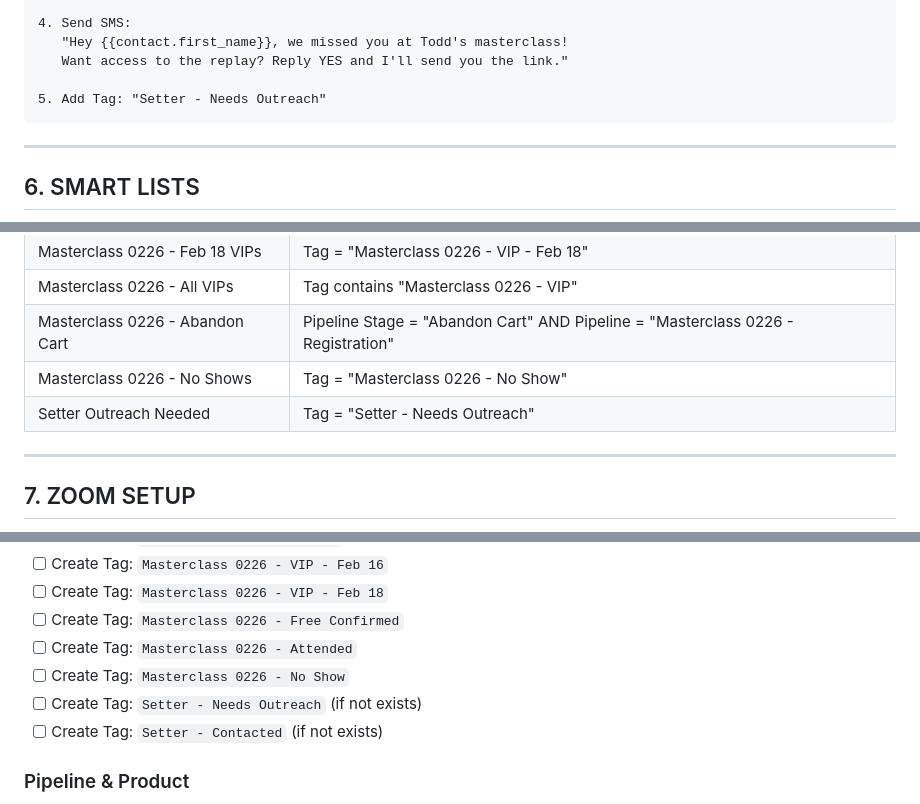
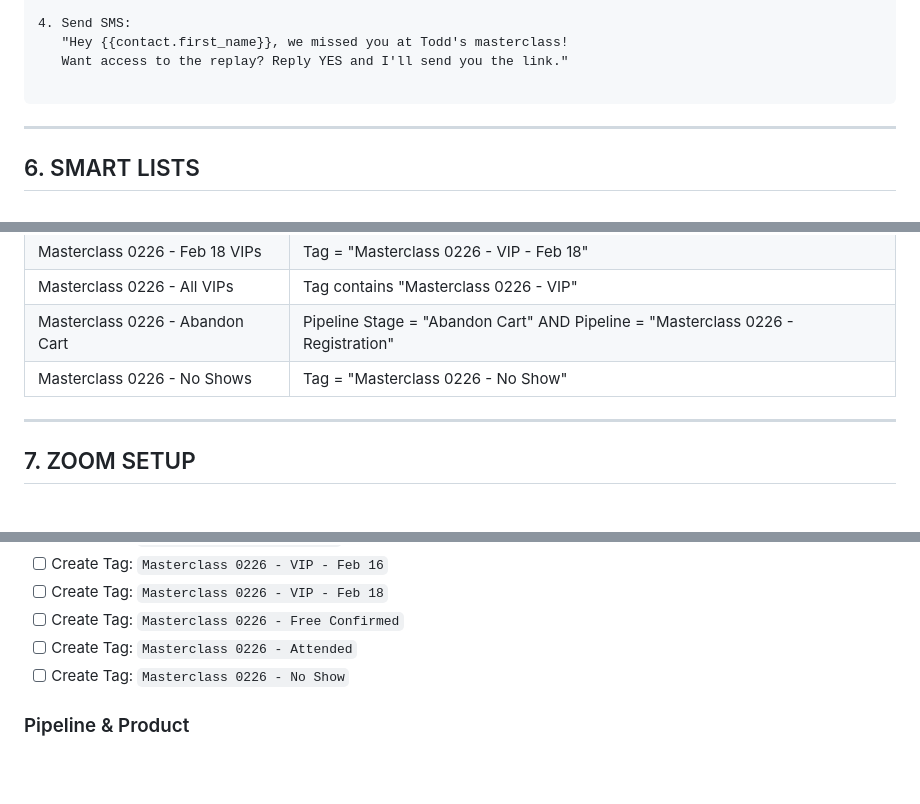
Before and after one commit to millerc13/webinar-mastermind, a Markdown page: guide.md, 3 parts joined by grey strips. Rendered like a GitHub page; blank space fills up the shorter version.

````diff
--- a/guide.md
+++ b/guide.md
@@ -509,7 +480,6 @@ Trigger: Tag Added "Masterclass 0226 - Registered"
    "Hey {{contact.first_name}}, we missed you at Todd's masterclass!
    Want access to the replay? Reply YES and I'll send you the link."
 
-5. Add Tag: "Setter - Needs Outreach"
 ```
 
 ---
@@ -527,7 +497,6 @@ Go to: **Contacts → Smart Lists → Create**
 | Masterclass 0226 - All VIPs | Tag contains "Masterclass 0226 - VIP" |
 | Masterclass 0226 - Abandon Cart | Pipeline Stage = "Abandon Cart" AND Pipeline = "Masterclass 0226 - Registration" |
 | Masterclass 0226 - No Shows | Tag = "Masterclass 0226 - No Show" |
-| Setter Outreach Needed | Tag = "Setter - Needs Outreach" |
 
 ---
 
@@ -740,8 +709,6 @@ Use this to track your progress:
 - [ ] Create Tag: `Masterclass 0226 - Free Confirmed`
 - [ ] Create Tag: `Masterclass 0226 - Attended`
 - [ ] Create Tag: `Masterclass 0226 - No Show`
-- [ ] Create Tag: `Setter - Needs Outreach` (if not exists)
-- [ ] Create Tag: `Setter - Contacted` (if not exists)
 
 ### Pipeline & Product
 - [x] Create Pipeline: `Masterclass 0226 - Registration` with 7 stages ✅
````
Also changed, not shown: other parts of guide.md (+4 -34 lines).
